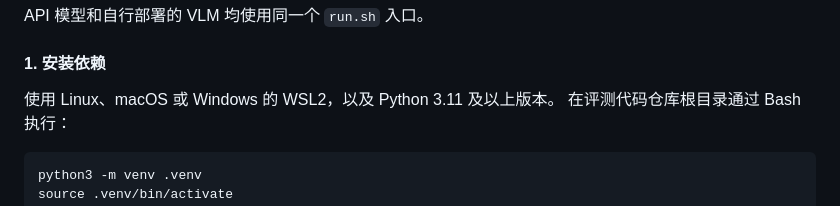
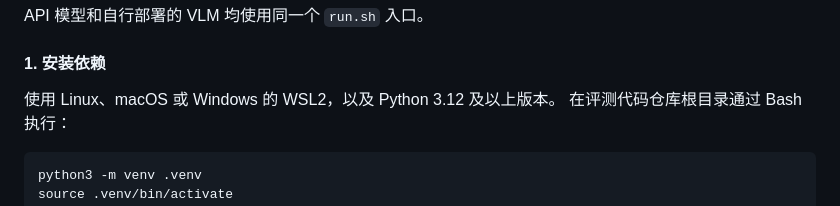
Before and after one commit to PolyU-VCLab/OmniCompass, a Markdown page: README_zh-CN.md, the part around the change. Rendered like a GitHub page.

````diff
--- a/README_zh-CN.md
+++ b/README_zh-CN.md
@@ -81,7 +81,7 @@ API 模型和自行部署的 VLM 均使用同一个 `run.sh` 入口。
 
 #### 1. 安装依赖
 
-使用 Linux、macOS 或 Windows 的 WSL2，以及 Python 3.11 及以上版本。
+使用 Linux、macOS 或 Windows 的 WSL2，以及 Python 3.12 及以上版本。
 在评测代码仓库根目录通过 Bash 执行：
 
 ```bash
````
Also changed, not shown: README.md (+1 -1 lines), skills/omnicompass-eval/SKILL.md (+2 -1 lines).
